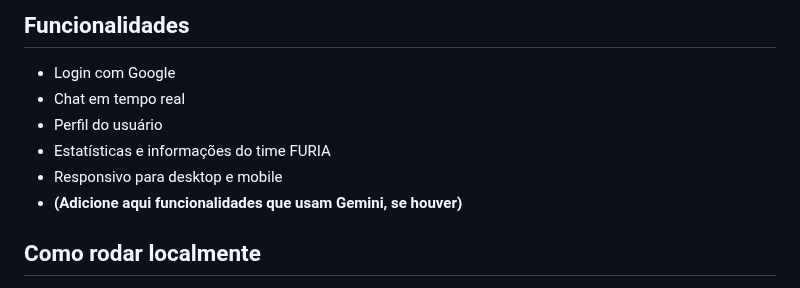
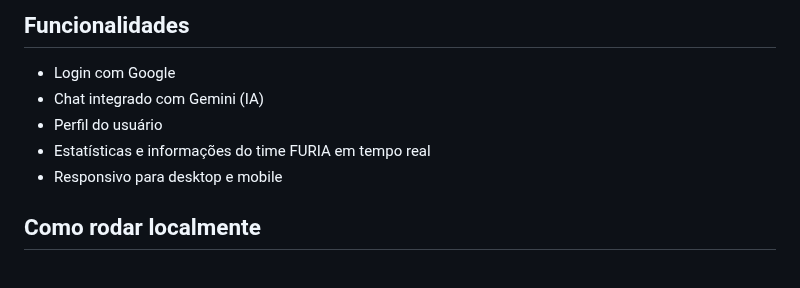
Before and after one commit to davidmaleski/Furia-App, a Markdown page: README.md, the part around the change. Drawn GitHub-style.

```diff
--- a/README.md
+++ b/README.md
@@ -16,11 +16,10 @@ Adicione aqui prints do seu app para mostrar como ele funciona:
 
 ## Funcionalidades
 - Login com Google
-- Chat em tempo real
+- Chat integrado com Gemini (IA)
 - Perfil do usuário
-- Estatísticas e informações do time FURIA
+- Estatísticas e informações do time FURIA em tempo real
 - Responsivo para desktop e mobile
-- **(Adicione aqui funcionalidades que usam Gemini, se houver)**
 
 ## Como rodar localmente
 
```
